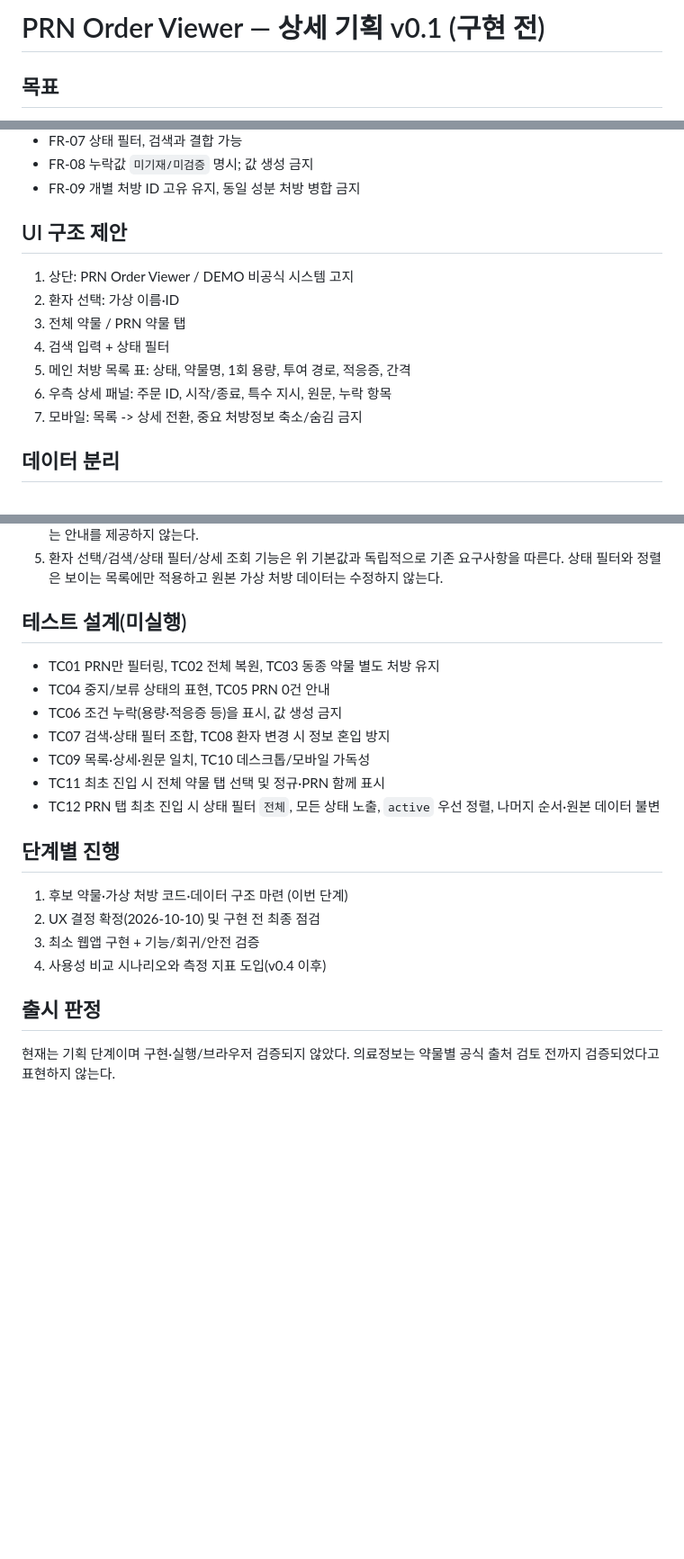
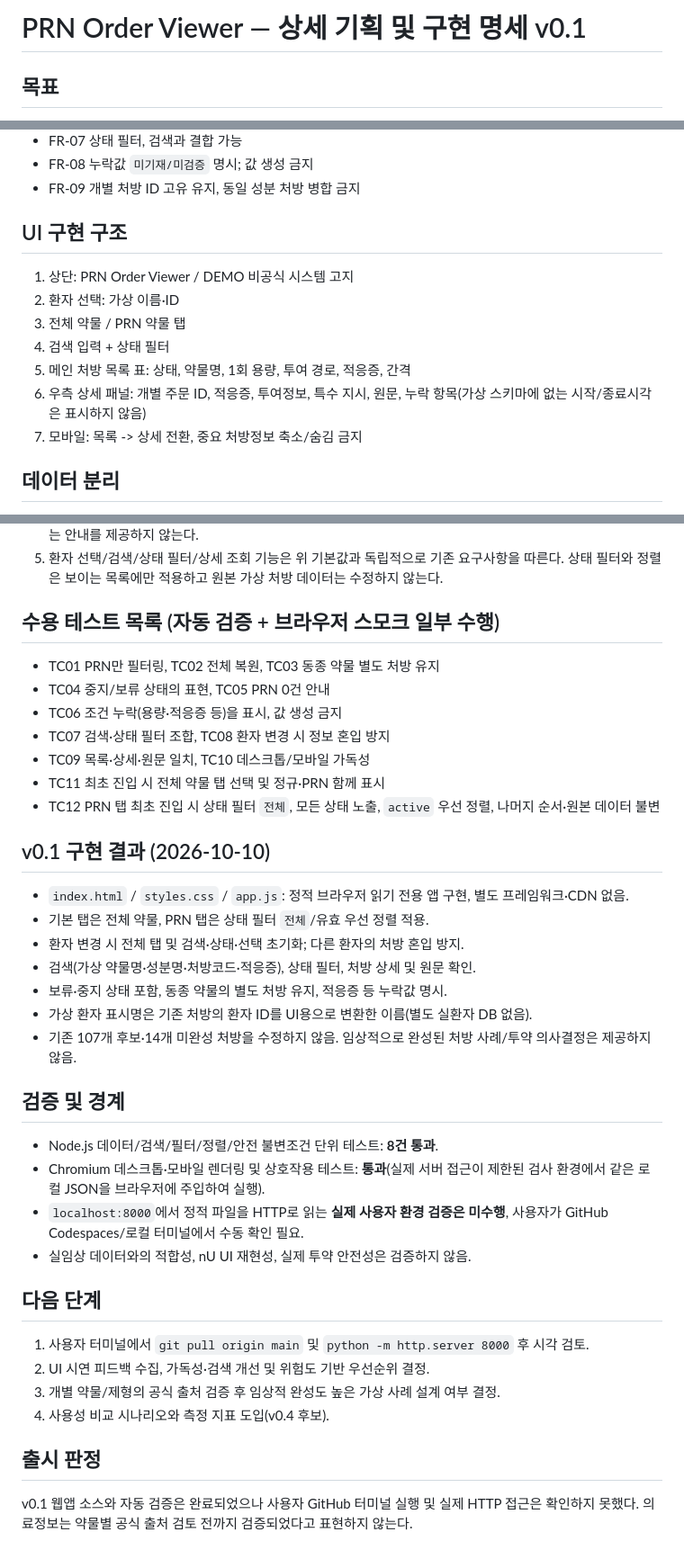
Before and after one commit to pchjesus/prn-order-viewer, a Markdown page: docs/SPEC-v0.1.md, 3 parts joined by grey strips. Shown at 90% size. Rendered like a GitHub page; blank space fills up the shorter version.

Commit message:
docs(v0.1): record implemented viewer, verification scope and terminal run instructions

```diff
--- a/docs/SPEC-v0.1.md
+++ b/docs/SPEC-v0.1.md
@@ -1,4 +1,4 @@
-# PRN Order Viewer — 상세 기획 v0.1 (구현 전)
+# PRN Order Viewer — 상세 기획 및 구현 명세 v0.1
 
 ## 목표
 
@@ -16,14 +16,14 @@
 - FR-08 누락값 `미기재/미검증` 명시; 값 생성 금지
 - FR-09 개별 처방 ID 고유 유지, 동일 성분 처방 병합 금지
 
-## UI 구조 제안
+## UI 구현 구조
 
 1. 상단: PRN Order Viewer / DEMO 비공식 시스템 고지
 2. 환자 선택: 가상 이름·ID
 3. 전체 약물 / PRN 약물 탭
 4. 검색 입력 + 상태 필터
 5. 메인 처방 목록 표: 상태, 약물명, 1회 용량, 투여 경로, 적응증, 간격
-6. 우측 상세 패널: 주문 ID, 시작/종료, 특수 지시, 원문, 누락 항목
+6. 우측 상세 패널: 개별 주문 ID, 적응증, 투여정보, 특수 지시, 원문, 누락 항목(가상 스키마에 없는 시작/종료시각은 표시하지 않음)
 7. 모바일: 목록 -> 상세 전환, 중요 처방정보 축소/숨김 금지
 
 ## 데이터 분리
@@ -44,7 +44,7 @@
 4. **`active`는 처방의 상태이며 투여 가능 판정이 아니다.** 처방의 유효 여부와 환자 상태·재투여 조건 판단을 혼동하는 안내를 제공하지 않는다.
 5. 환자 선택/검색/상태 필터/상세 조회 기능은 위 기본값과 독립적으로 기존 요구사항을 따른다. 상태 필터와 정렬은 보이는 목록에만 적용하고 원본 가상 처방 데이터는 수정하지 않는다.
 
-## 테스트 설계(미실행)
+## 수용 테스트 목록 (자동 검증 + 브라우저 스모크 일부 수행)
 
 - TC01 PRN만 필터링, TC02 전체 복원, TC03 동종 약물 별도 처방 유지
 - TC04 중지/보류 상태의 표현, TC05 PRN 0건 안내
@@ -54,13 +54,30 @@
 - TC11 최초 진입 시 전체 약물 탭 선택 및 정규·PRN 함께 표시
 - TC12 PRN 탭 최초 진입 시 상태 필터 `전체`, 모든 상태 노출, `active` 우선 정렬, 나머지 순서·원본 데이터 불변
 
-## 단계별 진행
+## v0.1 구현 결과 (2026-10-10)
 
-1. 후보 약물·가상 처방 코드·데이터 구조 마련 (이번 단계)
-2. UX 결정 확정(2026-10-10) 및 구현 전 최종 점검
-3. 최소 웹앱 구현 + 기능/회귀/안전 검증
-4. 사용성 비교 시나리오와 측정 지표 도입(v0.4 이후)
+- `index.html` / `styles.css` / `app.js`: 정적 브라우저 읽기 전용 앱 구현, 별도 프레임워크·CDN 없음.
+- 기본 탭은 전체 약물, PRN 탭은 상태 필터 `전체`/유효 우선 정렬 적용.
+- 환자 변경 시 전체 탭 및 검색·상태·선택 초기화; 다른 환자의 처방 혼입 방지.
+- 검색(가상 약물명·성분명·처방코드·적응증), 상태 필터, 처방 상세 및 원문 확인.
+- 보류·중지 상태 포함, 동종 약물의 별도 처방 유지, 적응증 등 누락값 명시.
+- 가상 환자 표시명은 기존 처방의 환자 ID를 UI용으로 변환한 이름(별도 실환자 DB 없음).
+- 기존 107개 후보·14개 미완성 처방을 수정하지 않음. 임상적으로 완성된 처방 사례/투약 의사결정은 제공하지 않음.
+
+## 검증 및 경계
+
+- Node.js 데이터/검색/필터/정렬/안전 불변조건 단위 테스트: **8건 통과**.
+- Chromium 데스크톱·모바일 렌더링 및 상호작용 테스트: **통과**(실제 서버 접근이 제한된 검사 환경에서 같은 로컬 JSON을 브라우저에 주입하여 실행).
+- `localhost:8000`에서 정적 파일을 HTTP로 읽는 **실제 사용자 환경 검증은 미수행**, 사용자가 GitHub Codespaces/로컬 터미널에서 수동 확인 필요.
+- 실임상 데이터와의 적합성, nU UI 재현성, 실제 투약 안전성은 검증하지 않음.
+
+## 다음 단계
+
+1. 사용자 터미널에서 `git pull origin main` 및 `python -m http.server 8000` 후 시각 검토.
+2. UI 시연 피드백 수집, 가독성·검색 개선 및 위험도 기반 우선순위 결정.
+3. 개별 약물/제형의 공식 출처 검증 후 임상적 완성도 높은 가상 사례 설계 여부 결정.
+4. 사용성 비교 시나리오와 측정 지표 도입(v0.4 후보).
 
 ## 출시 판정
 
-현재는 기획 단계이며 구현·실행/브라우저 검증되지 않았다. 의료정보는 약물별 공식 출처 검토 전까지 검증되었다고 표현하지 않는다.
+v0.1 웹앱 소스와 자동 검증은 완료되었으나 사용자 GitHub 터미널 실행 및 실제 HTTP 접근은 확인하지 못했다. 의료정보는 약물별 공식 출처 검토 전까지 검증되었다고 표현하지 않는다.
```
